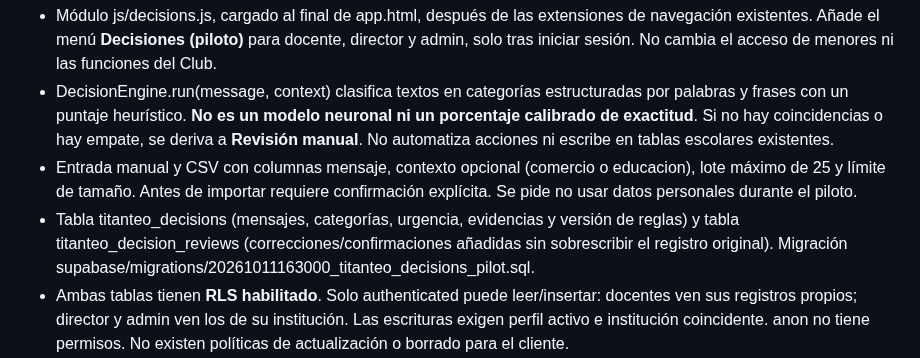
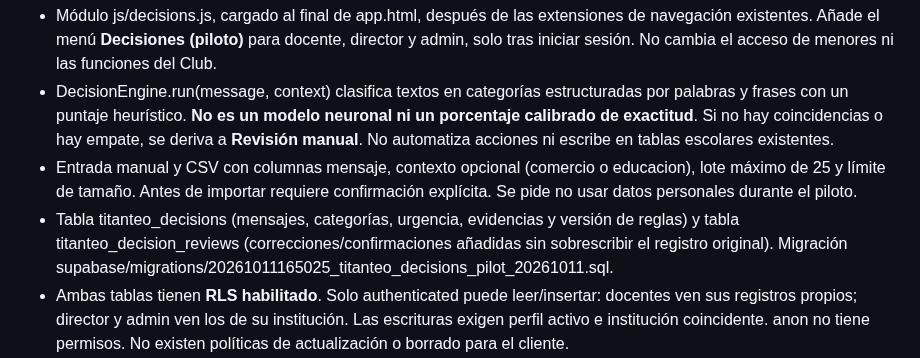
Before and after one commit to naakita/krueka, a Markdown page: ARQUITECTURA.md, the part around the change. Rendered like a GitHub page.

Commit message:
docs(decisions): enlazar migracion aplicada

```diff
--- a/ARQUITECTURA.md
+++ b/ARQUITECTURA.md
@@ -214,7 +214,7 @@ Las tablas tienen RLS sin acceso directo. Las 112 actividades se distribuyen en
 - Módulo js/decisions.js, cargado al final de app.html, después de las extensiones de navegación existentes. Añade el menú **Decisiones (piloto)** para docente, director y admin, solo tras iniciar sesión. No cambia el acceso de menores ni las funciones del Club.
 - DecisionEngine.run(message, context) clasifica textos en categorías estructuradas por palabras y frases con un puntaje heurístico. **No es un modelo neuronal ni un porcentaje calibrado de exactitud**. Si no hay coincidencias o hay empate, se deriva a **Revisión manual**. No automatiza acciones ni escribe en tablas escolares existentes.
 - Entrada manual y CSV con columnas mensaje, contexto opcional (comercio o educacion), lote máximo de 25 y límite de tamaño. Antes de importar requiere confirmación explícita. Se pide no usar datos personales durante el piloto.
-- Tabla titanteo_decisions (mensajes, categorías, urgencia, evidencias y versión de reglas) y tabla titanteo_decision_reviews (correcciones/confirmaciones añadidas sin sobrescribir el registro original). Migración supabase/migrations/20261011163000_titanteo_decisions_pilot.sql.
+- Tabla titanteo_decisions (mensajes, categorías, urgencia, evidencias y versión de reglas) y tabla titanteo_decision_reviews (correcciones/confirmaciones añadidas sin sobrescribir el registro original). Migración supabase/migrations/20261011165025_titanteo_decisions_pilot_20261011.sql.
 - Ambas tablas tienen **RLS habilitado**. Solo authenticated puede leer/insertar: docentes ven sus registros propios; director y admin ven los de su institución. Las escrituras exigen perfil activo e institución coincidente. anon no tiene permisos. No existen políticas de actualización o borrado para el cliente.
 - El cliente Supabase usa únicamente la clave publishable existente; no hay secretos nuevos, proveedor externo de IA, función Edge, servicio de pago ni consumo de tokens. Los textos guardados siguen almacenados en Supabase y son accesibles conforme a las políticas anteriores.
 - Verificación automatizada básica: tests/decisions.test.cjs comprueba clasificación, ambigüedad y lectura CSV. Antes de usar datos reales, se requiere validación de precisión con un conjunto etiquetado, consentimiento institucional y revisión del tratamiento de datos.
```
